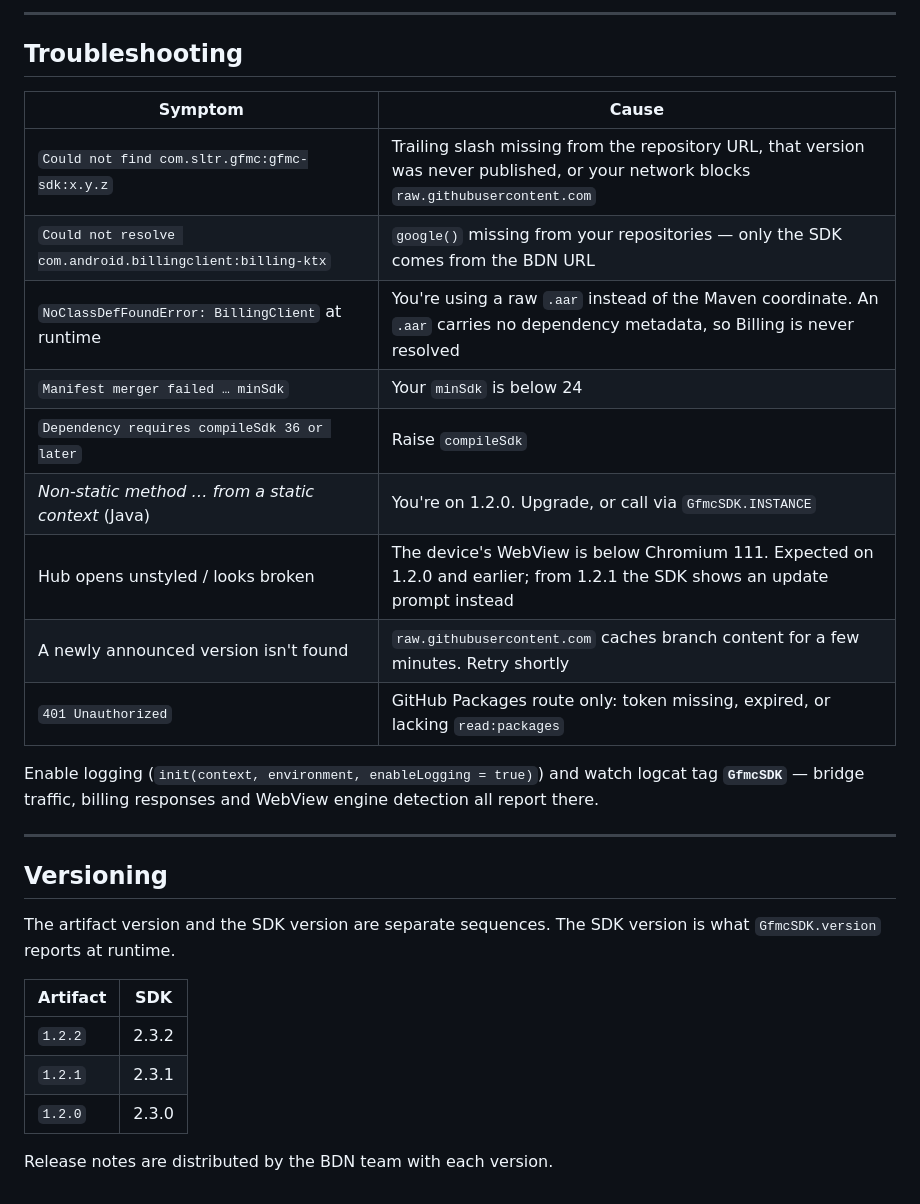
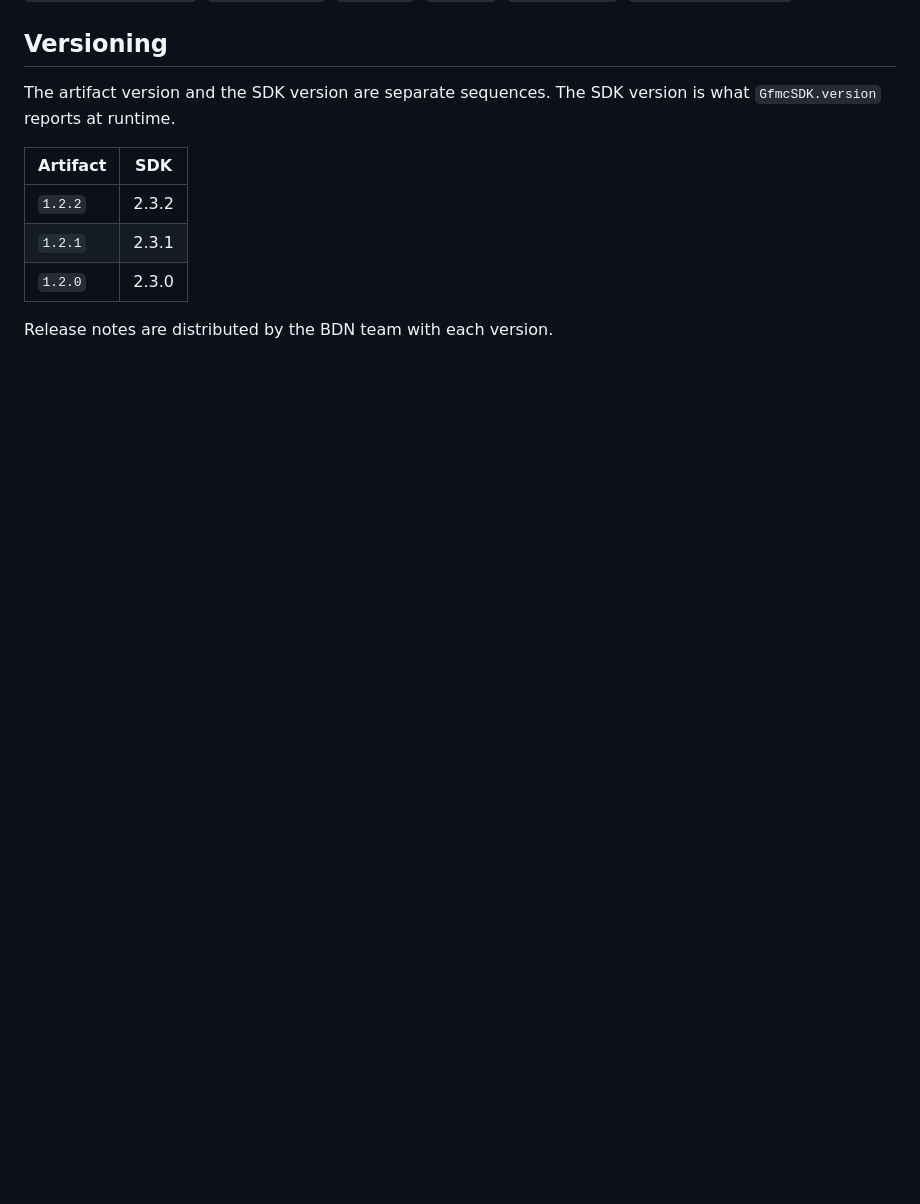
Before and after one commit to BDN-ID/gfmc-sdk, a Markdown page: README.md, the part around one of its changes. GitHub-like rendering; blank space fills up the shorter version.

```diff
--- a/README.md
+++ b/README.md
@@ -263,24 +169,3 @@ insecure, so it's stated here too.
----
-
-## Troubleshooting
-
-| Symptom | Cause |
-|---|---|
-| `Could not find com.sltr.gfmc:gfmc-sdk:x.y.z` | Trailing slash missing from the repository URL, that version was never published, or your network blocks `raw.githubusercontent.com` |
-| `Could not resolve com.android.billingclient:billing-ktx` | `google()` missing from your repositories — only the SDK comes from the BDN URL |
-| `NoClassDefFoundError: BillingClient` at runtime | You're using a raw `.aar` instead of the Maven coordinate. An `.aar` carries no dependency metadata, so Billing is never resolved |
-| `Manifest merger failed … minSdk` | Your `minSdk` is below 24 |
-| `Dependency requires compileSdk 36 or later` | Raise `compileSdk` |
-| *Non-static method … from a static context* (Java) | You're on 1.2.0. Upgrade, or call via `GfmcSDK.INSTANCE` |
-| Hub opens unstyled / looks broken | The device's WebView is below Chromium 111. Expected on 1.2.0 and earlier; from 1.2.1 the SDK shows an update prompt instead |
-| A newly announced version isn't found | `raw.githubusercontent.com` caches branch content for a few minutes. Retry shortly |
-| `401 Unauthorized` | GitHub Packages route only: token missing, expired, or lacking `read:packages` |
-
-Enable logging (`init(context, environment, enableLogging = true)`) and watch
-logcat tag **`GfmcSDK`** — bridge traffic, billing responses and WebView
-engine detection all report there.
-
----
 
 ## Versioning
 
```
Also changed, not shown: other parts of README.md (+0 -94 lines).
